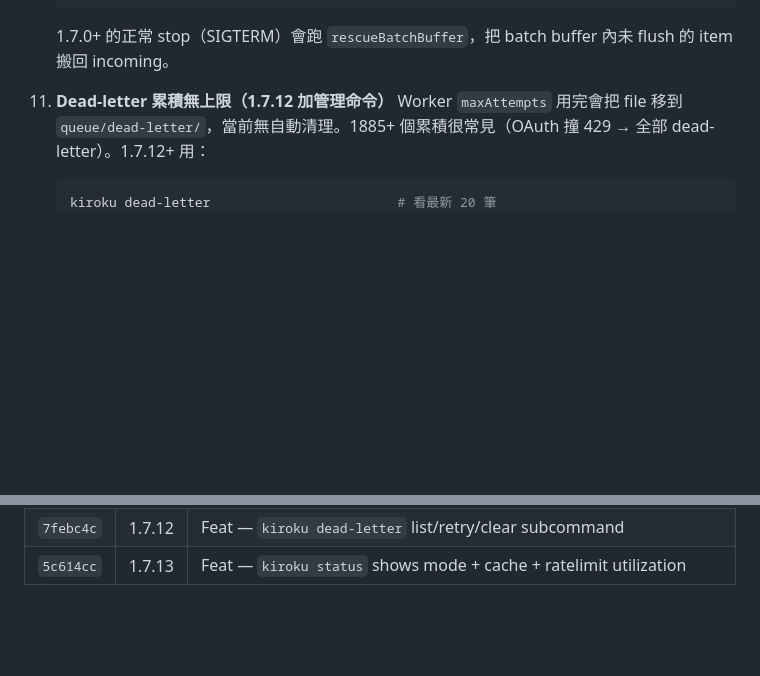
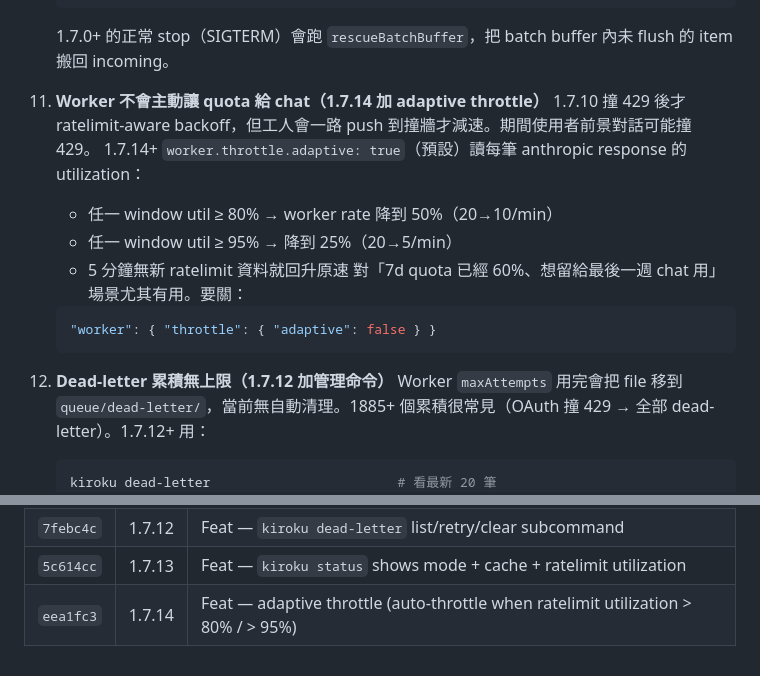
Before and after one commit to yelban/kiroku-cli, a Markdown page: docs/release-and-install-guide.md, 2 parts joined by grey strips. GitHub-like rendering; blank space fills up the shorter version.

Commit message:
docs: 1.7.14 adaptive throttle landmine entry

````diff
--- a/docs/release-and-install-guide.md
+++ b/docs/release-and-install-guide.md
@@ -525,7 +525,18 @@ kiroku stop && kiroku start
    ```
    1.7.0+ 的正常 stop（SIGTERM）會跑 `rescueBatchBuffer`，把 batch buffer 內未 flush 的 item 搬回 incoming。
 
-10. **Dead-letter 累積無上限（1.7.12 加管理命令）**
+10. **Worker 不會主動讓 quota 給 chat（1.7.14 加 adaptive throttle）**
+    1.7.10 撞 429 後才 ratelimit-aware backoff，但工人會一路 push 到撞牆才減速。期間使用者前景對話可能撞 429。
+    1.7.14+ `worker.throttle.adaptive: true`（預設）讀每筆 anthropic response 的 utilization：
+    - 任一 window util ≥ 80% → worker rate 降到 50%（20→10/min）
+    - 任一 window util ≥ 95% → 降到 25%（20→5/min）
+    - 5 分鐘無新 ratelimit 資料就回升原速
+    對「7d quota 已經 60%、想留給最後一週 chat 用」場景尤其有用。要關：
+    ```json
+    "worker": { "throttle": { "adaptive": false } }
+    ```
+
+11. **Dead-letter 累積無上限（1.7.12 加管理命令）**
     Worker `maxAttempts` 用完會把 file 移到 `queue/dead-letter/`，當前無自動清理。1885+ 個累積很常見（OAuth 撞 429 → 全部 dead-letter）。1.7.12+ 用：
     ```bash
     kiroku dead-letter                        # 看最新 20 筆
@@ -610,3 +621,4 @@ kiroku stop && kiroku start   # 套用
 | `e2f656f` | 1.7.11 | Feat — extractBatch supports OpenRouter + OpenAI-compatible (mode api batch on default) |
 | `7febc4c` | 1.7.12 | Feat — `kiroku dead-letter` list/retry/clear subcommand |
 | `5c614cc` | 1.7.13 | Feat — `kiroku status` shows mode + cache + ratelimit utilization |
+| `eea1fc3` | 1.7.14 | Feat — adaptive throttle (auto-throttle when ratelimit utilization > 80% / > 95%) |
````
